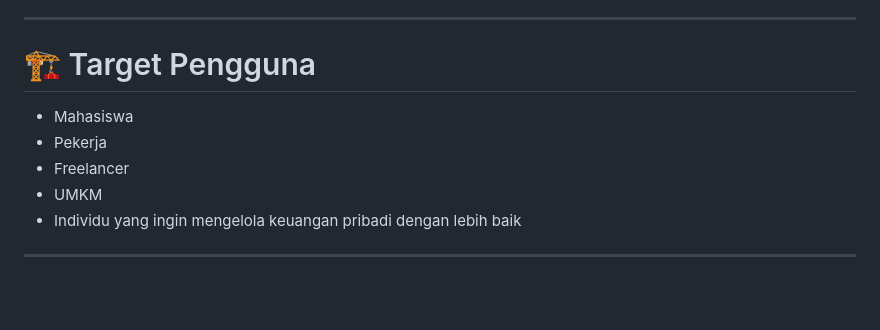
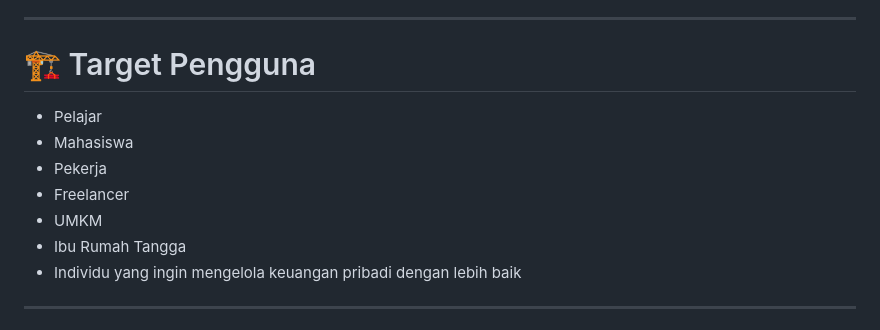
Before and after one commit to AsyrafRF/MoneyMate_WebApp, a Markdown page: README.md, the part around the change. Drawn GitHub-style; blank space fills up the shorter version.

```diff
--- a/README.md
+++ b/README.md
@@ -326,10 +326,12 @@ Menampilkan konsistensi pencatatan harian pengguna.
 
 # 🏗️ Target Pengguna
 
+* Pelajar
 * Mahasiswa
 * Pekerja
 * Freelancer
 * UMKM
+* Ibu Rumah Tangga
 * Individu yang ingin mengelola keuangan pribadi dengan lebih baik
 
 ---
```
